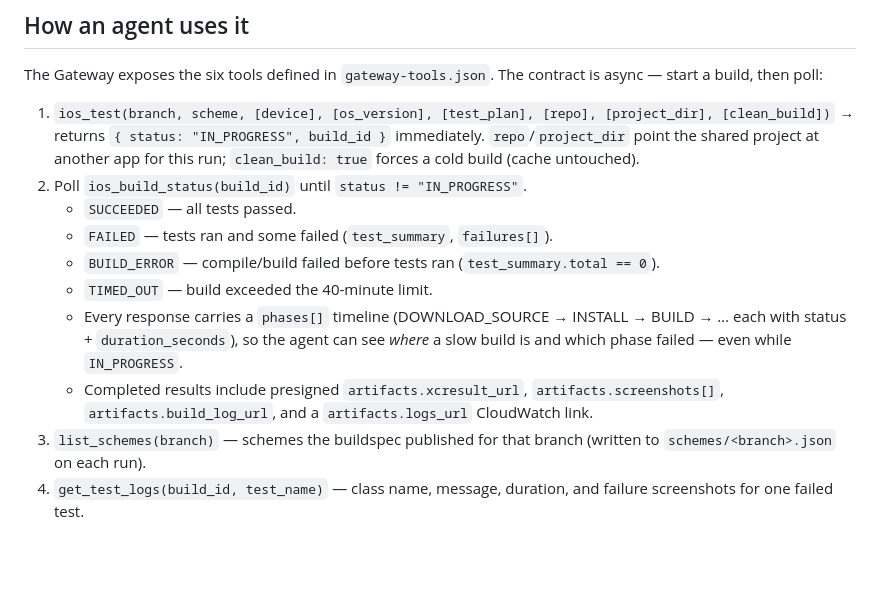
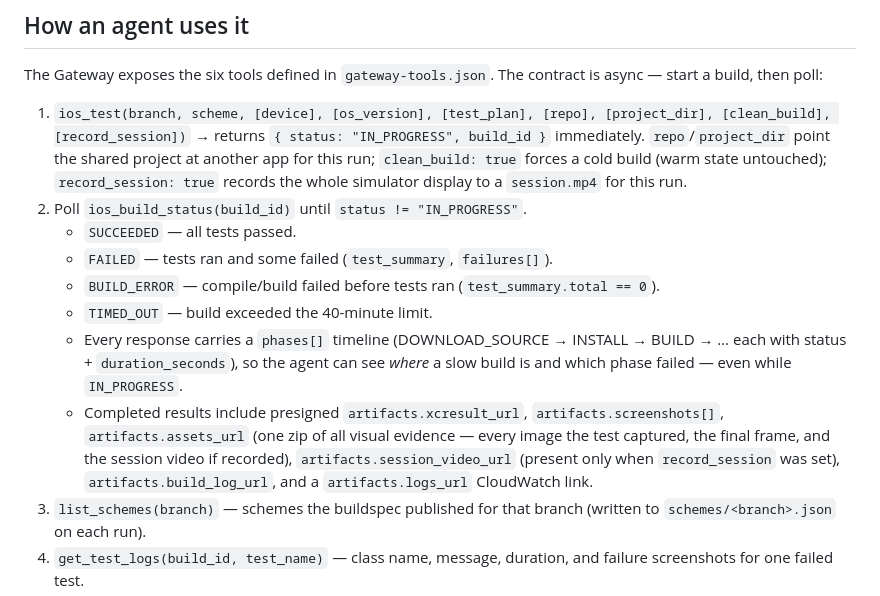
Before and after one commit to tycenjmccann/codebuild-ios-mcp, a Markdown page: README.md, the part around one of its changes. Drawn GitHub-style; blank space fills up the shorter version.

```diff
--- a/README.md
+++ b/README.md
@@ -159,10 +160,11 @@ KEEP_GATEWAY=1 TARGET_ID=<target-id> GATEWAY_ID=<gateway-id> ./scripts/deregiste
 The Gateway exposes the six tools defined in `gateway-tools.json`. The contract
 is async — start a build, then poll:
 
-1. `ios_test(branch, scheme, [device], [os_version], [test_plan], [repo], [project_dir], [clean_build])`
+1. `ios_test(branch, scheme, [device], [os_version], [test_plan], [repo], [project_dir], [clean_build], [record_session])`
    → returns `{ status: "IN_PROGRESS", build_id }` immediately. `repo`/`project_dir`
    point the shared project at another app for this run; `clean_build: true` forces
-   a cold build (cache untouched).
+   a cold build (warm state untouched); `record_session: true` records the whole
+   simulator display to a `session.mp4` for this run.
 2. Poll `ios_build_status(build_id)` until `status != "IN_PROGRESS"`.
    - `SUCCEEDED` — all tests passed.
    - `FAILED` — tests ran and some failed (`test_summary`, `failures[]`).
@@ -172,7 +174,10 @@ is async — start a build, then poll:
      BUILD → … each with status + `duration_seconds`), so the agent can see *where*
      a slow build is and which phase failed — even while `IN_PROGRESS`.
    - Completed results include presigned `artifacts.xcresult_url`,
-     `artifacts.screenshots[]`, `artifacts.build_log_url`, and a
+     `artifacts.screenshots[]`, `artifacts.assets_url` (one zip of all visual
+     evidence — every image the test captured, the final frame, and the session
+     video if recorded), `artifacts.session_video_url` (present only when
+     `record_session` was set), `artifacts.build_log_url`, and a
      `artifacts.logs_url` CloudWatch link.
 3. `list_schemes(branch)` — schemes the buildspec published for that branch
    (written to `schemes/<branch>.json` on each run).
```
Also changed, not shown: other parts of README.md (+28 -1 lines), AGENTS.md (+7 -0 lines), CodeBuild iOS MCP Tool Spec.md (+1 -1 lines), docs/architecture.png, 4 other files.
